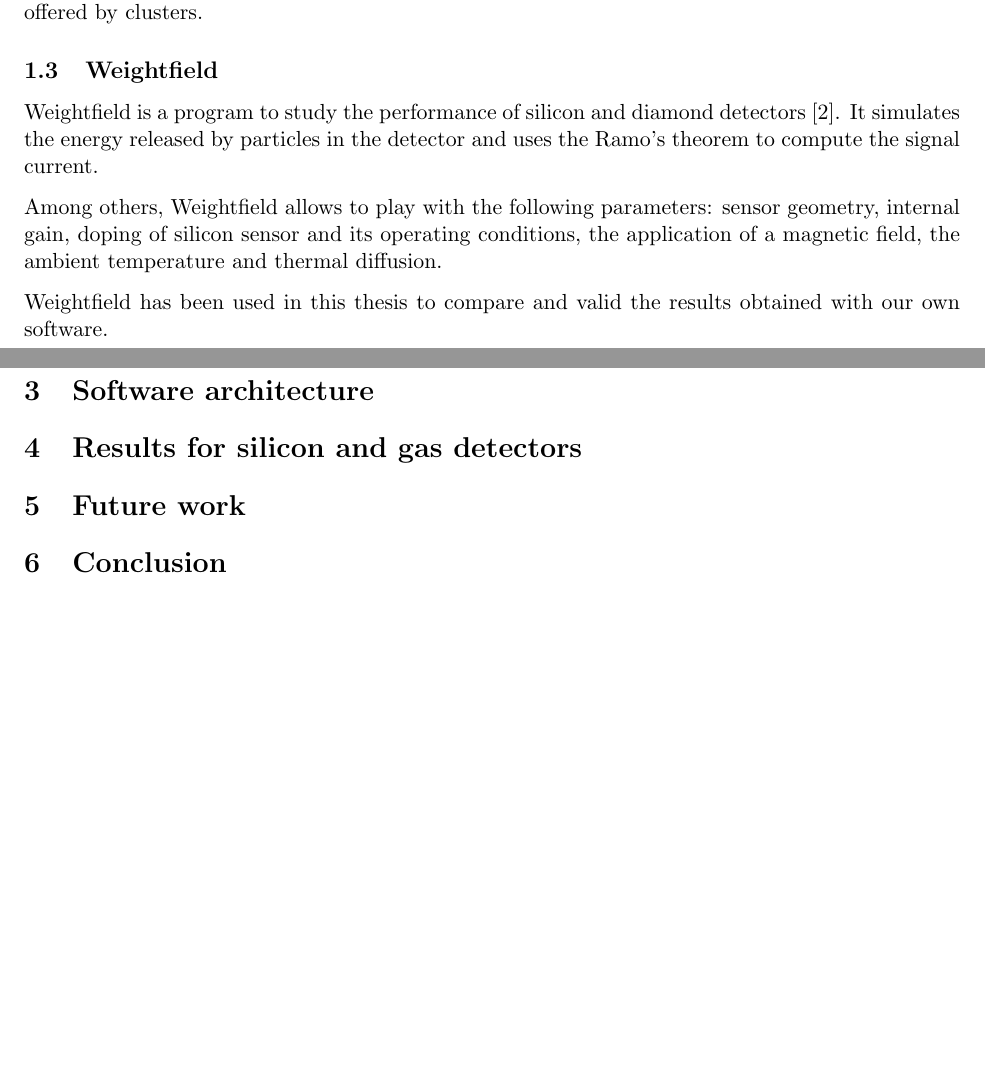
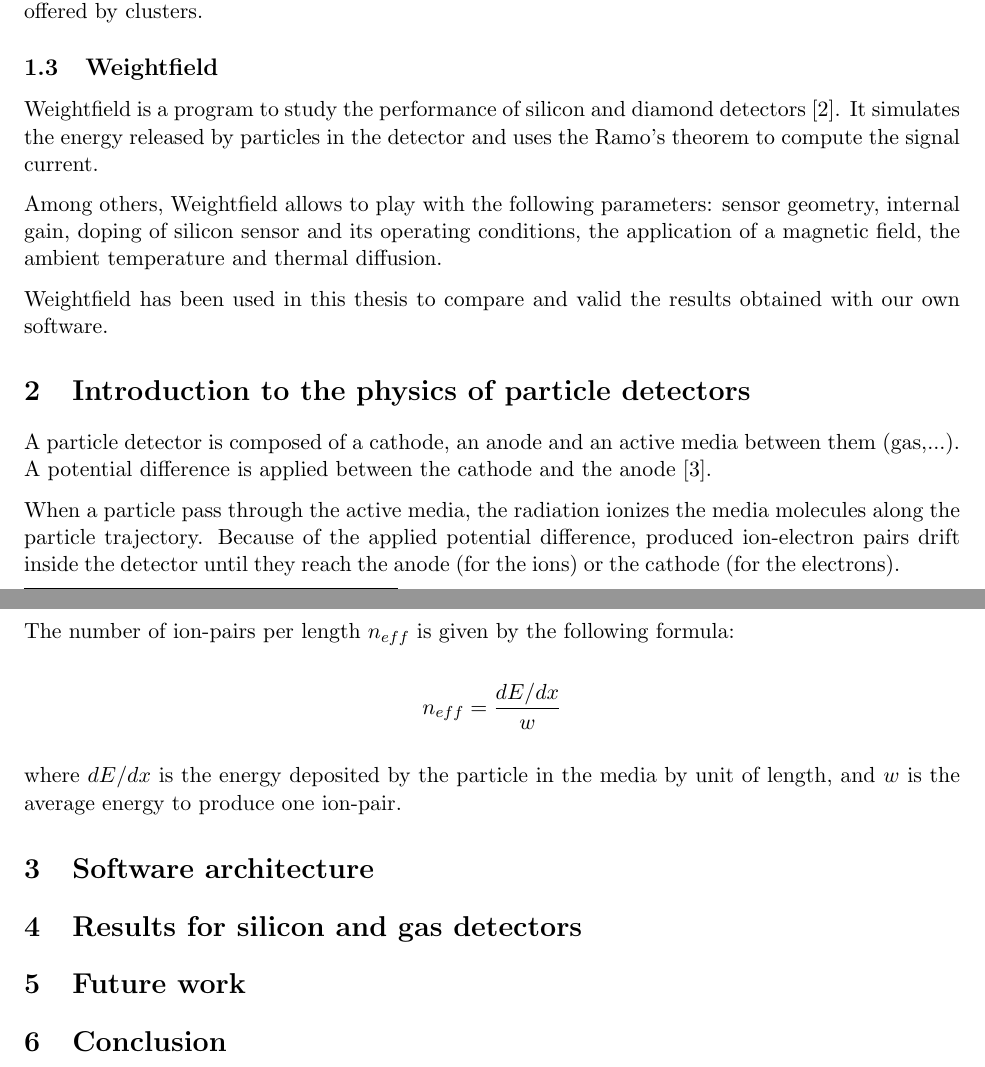
Before and after one commit to aschils/pdetect, a LaTeX document (report/report.tex): two parts of pages 4 and 5 of 6, joined at a grey line, cut so that both start at the same text, the shorter picture padded with empty space. Compiled offline with pdfLaTeX.

Commit message:
Starting the introduction to detector physics section

```diff
--- a/report/report.tex
+++ b/report/report.tex
@@ -154,6 +154,23 @@ obtained with our own software.
 
 \section{Introduction to the physics of particle detectors}
 
+A particle detector is composed of a cathode, an anode and an active media
+between them (gas,...). A potential difference is applied between the cathode
+and the anode~\cite{lphy2236}.
+
+When a particle pass through the active media, the radiation ionizes the media
+molecules along the particle trajectory.
+Because of the applied potential difference,
+produced ion-electron pairs drift inside the detector until they reach the anode
+(for the ions) or the cathode (for the electrons).
+
+The number of ion-pairs per length $n_{eff}$ is given by the following formula:
+
+\[n_{eff} = \frac{dE/dx}{w} \]
+
+where $dE/dx$ is the energy deposited by the particle in the media by
+unit of length, and $w$ is the average energy to produce one ion-pair.
+
 \section{Software architecture}
 
 \section{Results for silicon and gas detectors}
```
Also changed, not shown: report/report.bib (+5 -0 lines).
